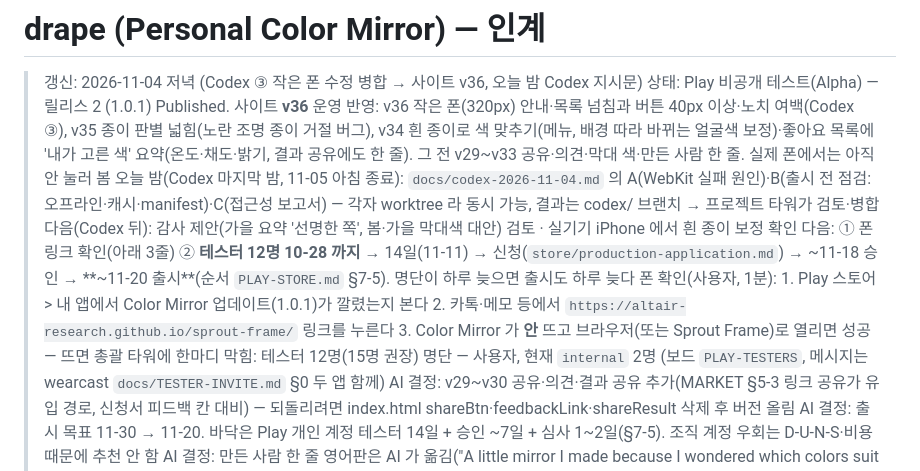
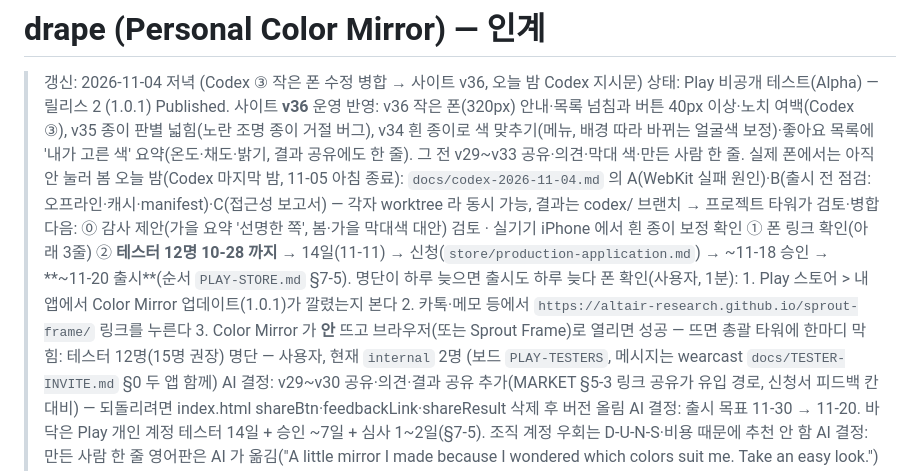
Before and after one commit to altair-research/drape, a Markdown page: HANDOFF.md, the part around the change. Drawn GitHub-style.

Commit message:
인계 머리말 15줄 안으로

```diff
--- a/HANDOFF.md
+++ b/HANDOFF.md
@@ -3,11 +3,8 @@
 > 갱신: 2026-11-04 저녁 (Codex ③ 작은 폰 수정 병합 → 사이트 v36, 오늘 밤 Codex 지시문)
 > 상태: Play 비공개 테스트(Alpha) — 릴리스 2 (1.0.1) Published. 사이트 **v36** 운영 반영: v36 작은 폰(320px) 안내·목록 넘침과 버튼 40px 이상·노치 여백(Codex ③), v35 종이 판별 넓힘(노란 조명 종이 거절 버그), v34 흰 종이로 색 맞추기(메뉴, 배경 따라 바뀌는 얼굴색 보정)·좋아요 목록에 '내가 고른 색' 요약(온도·채도·밝기, 결과 공유에도 한 줄). 그 전 v29~v33 공유·의견·막대 색·만든 사람 한 줄. 실제 폰에서는 아직 안 눌러 봄
 > 오늘 밤(Codex 마지막 밤, 11-05 아침 종료): `docs/codex-2026-11-04.md` 의 A(WebKit 실패 원인)·B(출시 전 점검: 오프라인·캐시·manifest)·C(접근성 보고서) — 각자 worktree 라 동시 가능, 결과는 codex/ 브랜치 → 프로젝트 타워가 검토·병합
-> 다음(Codex 뒤): 감사 제안(가을 요약 '선명한 쪽', 봄·가을 막대색 대안) 검토 · 실기기 iPhone 에서 흰 종이 보정 확인
-> 다음: ① 폰 링크 확인(아래 3줄) ② **테스터 12명 10-28 까지** → 14일(11-11) → 신청(`store/production-application.md`) → ~11-18 승인 → **~11-20 출시**(순서 `PLAY-STORE.md` §7-5). 명단이 하루 늦으면 출시도 하루 늦다
-> 폰 확인(사용자, 1분): 1. Play 스토어 > 내 앱에서 Color Mirror 업데이트(1.0.1)가 깔렸는지 본다
->   2. 카톡·메모 등에서 `https://altair-research.github.io/sprout-frame/` 링크를 누른다
->   3. Color Mirror 가 **안** 뜨고 브라우저(또는 Sprout Frame)로 열리면 성공 — 뜨면 총괄 타워에 한마디
+> 다음: ⓪ 감사 제안(가을 요약 '선명한 쪽', 봄·가을 막대색 대안) 검토 · 실기기 iPhone 에서 흰 종이 보정 확인 ① 폰 링크 확인(아래 3줄) ② **테스터 12명 10-28 까지** → 14일(11-11) → 신청(`store/production-application.md`) → ~11-18 승인 → **~11-20 출시**(순서 `PLAY-STORE.md` §7-5). 명단이 하루 늦으면 출시도 하루 늦다
+> 폰 확인(사용자, 1분): 1. Play 스토어 > 내 앱에서 Color Mirror 업데이트(1.0.1)가 깔렸는지 본다 2. 카톡·메모 등에서 `https://altair-research.github.io/sprout-frame/` 링크를 누른다 3. Color Mirror 가 **안** 뜨고 브라우저(또는 Sprout Frame)로 열리면 성공 — 뜨면 총괄 타워에 한마디
 > 막힘: 테스터 12명(15명 권장) 명단 — 사용자, 현재 `internal` 2명 (보드 `PLAY-TESTERS`, 메시지는 wearcast `docs/TESTER-INVITE.md` §0 두 앱 함께)
 > AI 결정: v29~v30 공유·의견·결과 공유 추가(MARKET §5-3 링크 공유가 유입 경로, 신청서 피드백 칸 대비) — 되돌리려면 index.html shareBtn·feedbackLink·shareResult 삭제 후 버전 올림
 > AI 결정: 출시 목표 11-30 → 11-20. 바닥은 Play 개인 계정 테스터 14일 + 승인 ~7일 + 심사 1~2일(§7-5). 조직 계정 우회는 D-U-N-S·비용 때문에 추천 안 함
```
